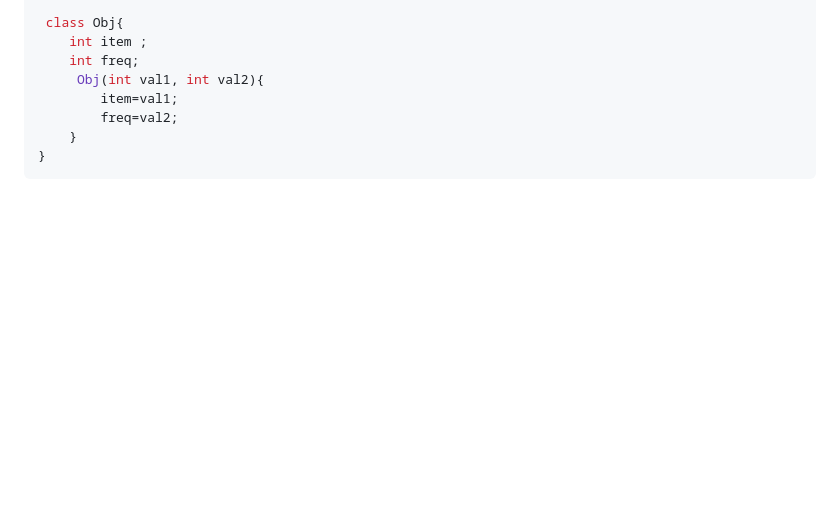
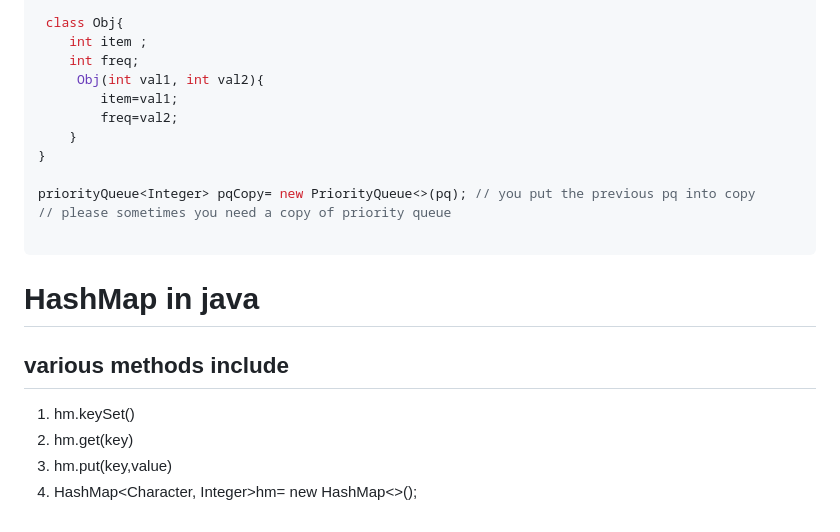
Before and after one commit to vikassinghpal8064/My-learning, a Markdown page: JAVA/ArrayList.md, the part around the change. Drawn GitHub-style; blank space fills up the shorter version.

Commit message:
hashmap added

````diff
--- a/JAVA/ArrayList.md
+++ b/JAVA/ArrayList.md
@@ -122,4 +122,15 @@ for (Obj item : pq){
         freq=val2;
     }
 }
+
+priorityQueue<Integer> pqCopy= new PriorityQueue<>(pq); // you put the previous pq into copy
+// please sometimes you need a copy of priority queue
+
 ```
+
+# HashMap in java
+## various methods include
+ 1. hm.keySet()
+ 2. hm.get(key)
+ 3. hm.put(key,value)
+ 4. HashMap<Character, Integer>hm= new HashMap<>();
````
